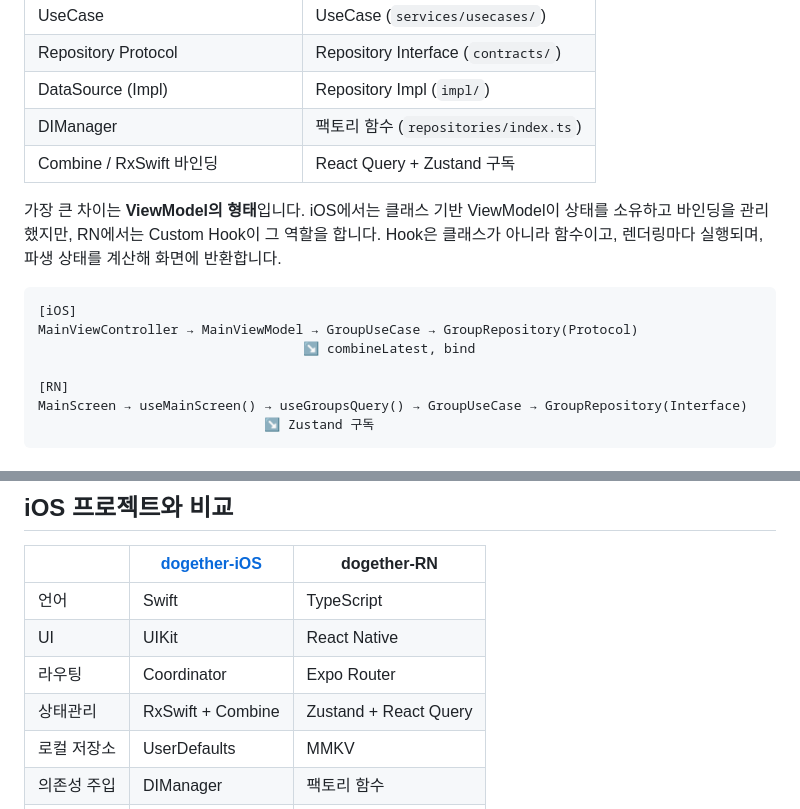
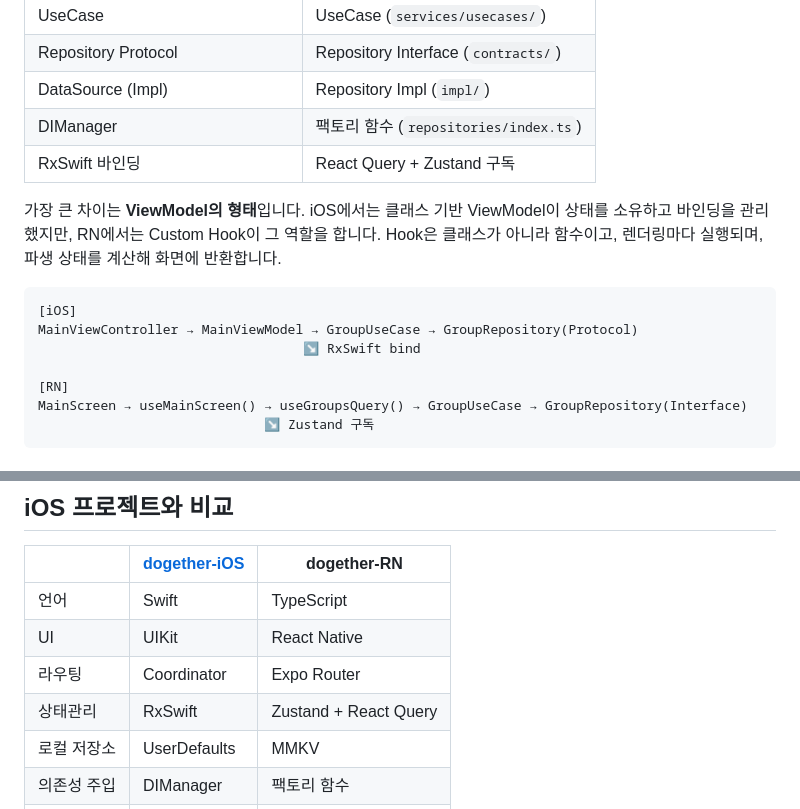
Before and after one commit to ujhong7/dogether-RN, a Markdown page: README.md, 2 parts joined by grey strips. GitHub-like rendering.

Commit message:
docs: README 업데이트

````diff
--- a/README.md
+++ b/README.md
@@ -42,14 +42,14 @@ iOS 프로젝트에서는 `ViewController → ViewModel → UseCase → Reposito
 | Repository Protocol | Repository Interface (`contracts/`) |
 | DataSource (Impl) | Repository Impl (`impl/`) |
 | DIManager | 팩토리 함수 (`repositories/index.ts`) |
-| Combine / RxSwift 바인딩 | React Query + Zustand 구독 |
+| RxSwift 바인딩 | React Query + Zustand 구독 |
 
 가장 큰 차이는 **ViewModel의 형태**입니다. iOS에서는 클래스 기반 ViewModel이 상태를 소유하고 바인딩을 관리했지만, RN에서는 Custom Hook이 그 역할을 합니다. Hook은 클래스가 아니라 함수이고, 렌더링마다 실행되며, 파생 상태를 계산해 화면에 반환합니다.
 
 ```
 [iOS]
 MainViewController → MainViewModel → GroupUseCase → GroupRepository(Protocol)
-                                  ↘ combineLatest, bind
+                                  ↘ RxSwift bind
 
 [RN]
 MainScreen → useMainScreen() → useGroupsQuery() → GroupUseCase → GroupRepository(Interface)
@@ -418,7 +418,7 @@ iOS 고유의 인터랙션(스와이프 제스처, 네이티브 모달 전환
 | 언어 | Swift | TypeScript |
 | UI | UIKit | React Native |
 | 라우팅 | Coordinator | Expo Router |
-| 상태관리 | RxSwift + Combine | Zustand + React Query |
+| 상태관리 | RxSwift | Zustand + React Query |
 | 로컬 저장소 | UserDefaults | MMKV |
 | 의존성 주입 | DIManager | 팩토리 함수 |
 | 플랫폼 | iOS only | iOS + Android |
````
